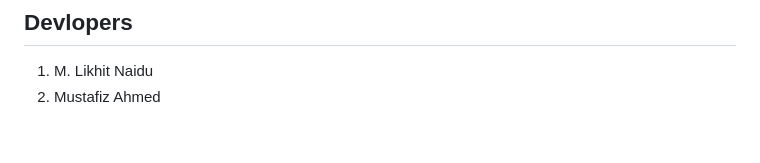
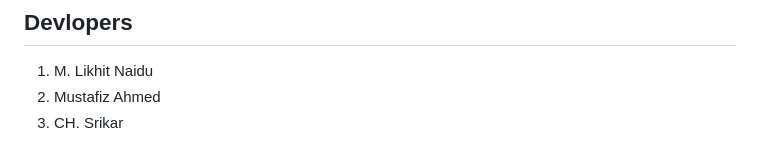
Before and after one commit to Srikar-5864/offer-lens, a Markdown page: README.md, the part around the change. Rendered like a GitHub page.

Commit message:
added developer name

```diff
--- a/README.md
+++ b/README.md
@@ -289,3 +289,4 @@ example inside DealFeed production) needs a license from Lexsi Labs. Check each
 
 1. M. Likhit Naidu
 2. Mustafiz Ahmed
+3. CH. Srikar
```
